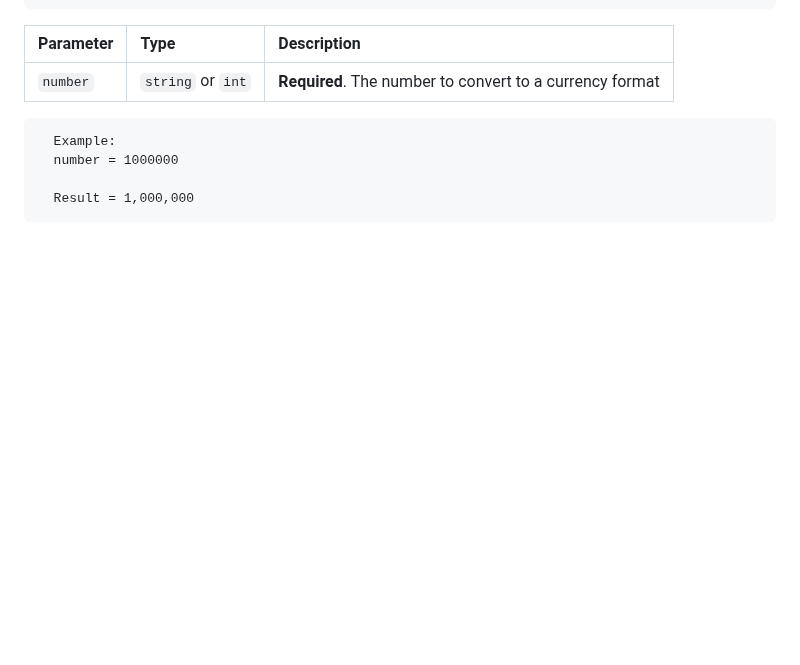
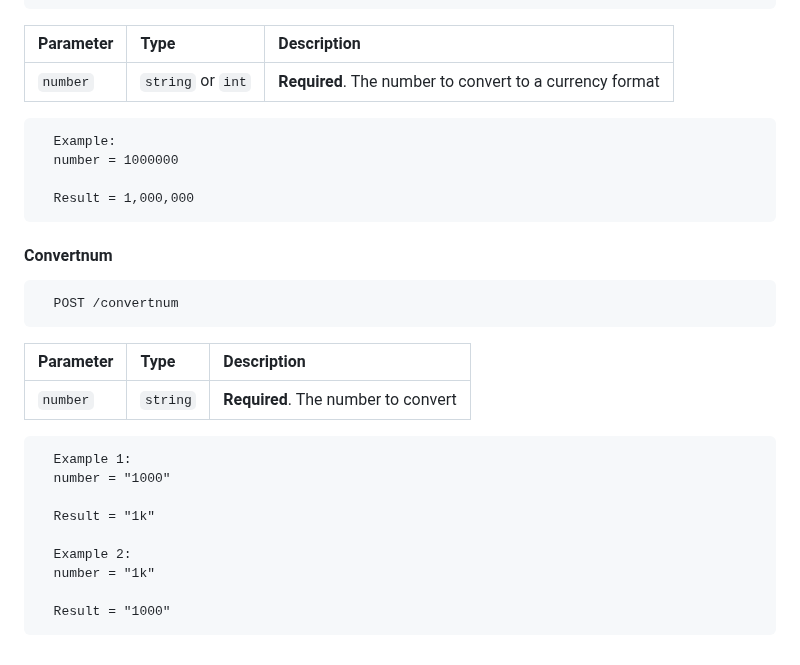
Before and after one commit to TheRealDax/multi-api, a Markdown page: README.md, the part around the change. GitHub-like rendering; blank space fills up the shorter version.

Commit message:
Update README.md
added /convertnum endpoint

````diff
--- a/README.md
+++ b/README.md
@@ -136,3 +136,24 @@ You will need to append one of the endpoints to the end of the URL and provide t
 
   Result = 1,000,000
 ```
+#### Convertnum
+
+```
+  POST /convertnum
+```
+
+| Parameter | Type     | Description                |
+| :-------- | :------- | :------------------------- |
+| `number` | `string` | **Required**. The number to convert |
+
+```
+  Example 1:
+  number = "1000"
+
+  Result = "1k"
+
+  Example 2:
+  number = "1k"
+
+  Result = "1000"
+```
````
